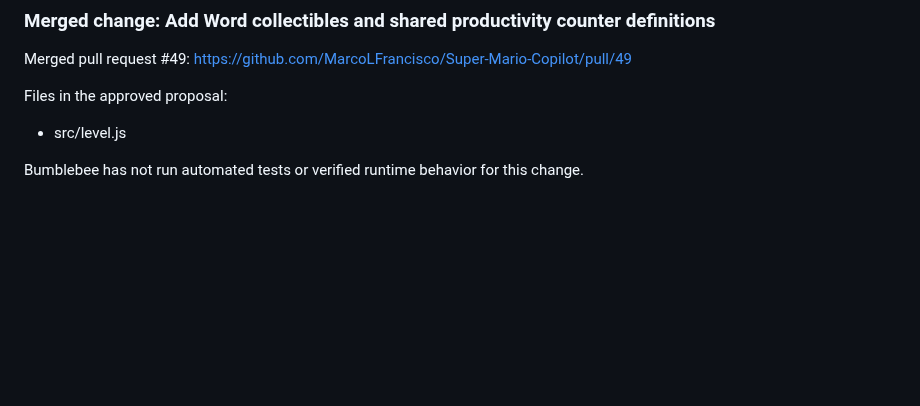
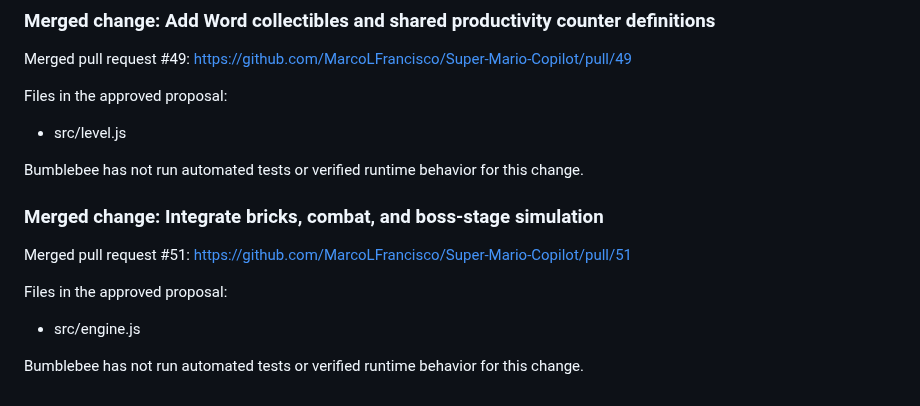
Before and after one commit to MarcoLFrancisco/Super-Mario-Copilot, a Markdown page: README.md, the part around the change. Rendered like a GitHub page; blank space fills up the shorter version.

Commit message:
Document merged PR #51

```diff
--- a/README.md
+++ b/README.md
@@ -386,3 +386,14 @@ Files in the approved proposal:
 - src/level.js
 
 Bumblebee has not run automated tests or verified runtime behavior for this change.
+
+
+<!-- bumblebee-pr-51 -->
+### Merged change: Integrate bricks, combat, and boss-stage simulation
+
+Merged pull request #51: https://github.com/MarcoLFrancisco/Super-Mario-Copilot/pull/51
+
+Files in the approved proposal:
+- src/engine.js
+
+Bumblebee has not run automated tests or verified runtime behavior for this change.
```
